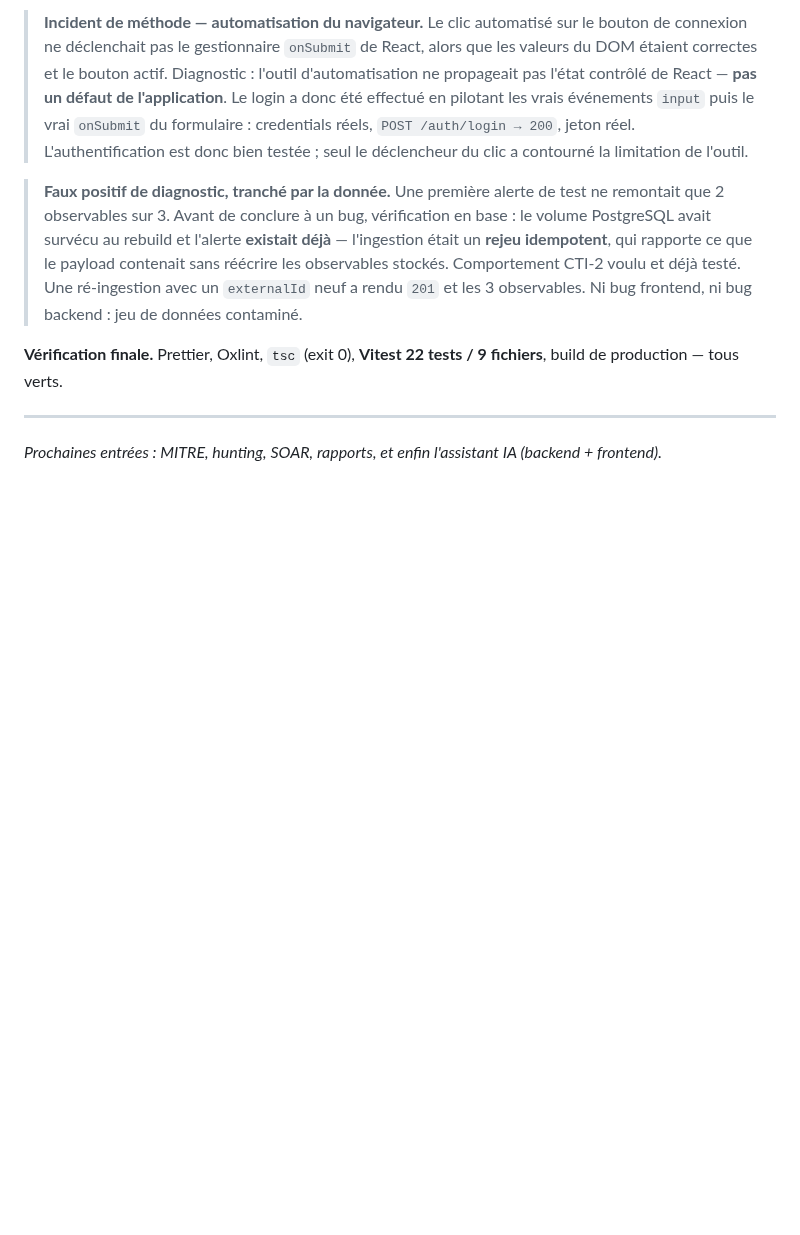
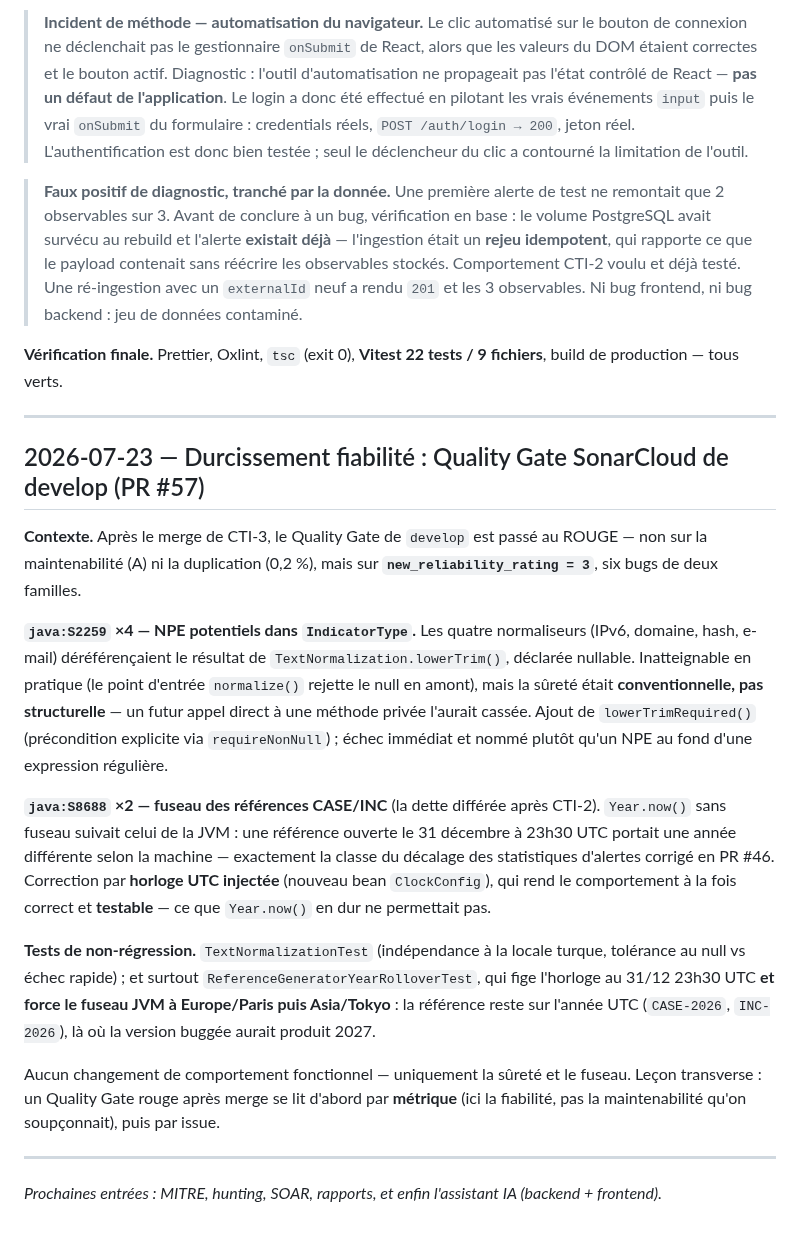
Before and after one commit to imanehajjou2025-lab/smartsoc-enterprise, a Markdown page: docs/rapport-pfe/journal-de-bord.md, the part around the change. Rendered like a GitHub page; blank space fills up the shorter version.

Commit message:
docs(pfe): record the reliability hardening (S2259 + S8688)
Entree du durcissement fiabilite qui accompagne PR #57 : le Quality Gate
de develop rouge sur la fiabilite (pas la maintenabilite), les quatre
NPE potentiels rendus impossibles structurellement, le fuseau des
references CASE/INC corrige par horloge UTC injectee, et les tests de
passage d annee. La doc voyage avec le correctif, pas dans une PR
separee.

```diff
--- a/docs/rapport-pfe/journal-de-bord.md
+++ b/docs/rapport-pfe/journal-de-bord.md
@@ -1481,5 +1481,43 @@ tests / 9 fichiers**, build de production — tous verts.
 
 ---
 
+## 2026-07-23 — Durcissement fiabilité : Quality Gate SonarCloud de develop (PR #57)
+
+**Contexte.** Après le merge de CTI-3, le Quality Gate de `develop` est
+passé au ROUGE — non sur la maintenabilité (A) ni la duplication (0,2 %),
+mais sur **`new_reliability_rating = 3`**, six bugs de deux familles.
+
+**`java:S2259` ×4 — NPE potentiels dans `IndicatorType`.** Les quatre
+normaliseurs (IPv6, domaine, hash, e-mail) déréférençaient le résultat de
+`TextNormalization.lowerTrim()`, déclarée nullable. Inatteignable en
+pratique (le point d'entrée `normalize()` rejette le null en amont), mais
+la sûreté était **conventionnelle, pas structurelle** — un futur appel
+direct à une méthode privée l'aurait cassée. Ajout de
+`lowerTrimRequired()` (précondition explicite via `requireNonNull`) ;
+échec immédiat et nommé plutôt qu'un NPE au fond d'une expression
+régulière.
+
+**`java:S8688` ×2 — fuseau des références CASE/INC** (la dette différée
+après CTI-2). `Year.now()` sans fuseau suivait celui de la JVM : une
+référence ouverte le 31 décembre à 23h30 UTC portait une année différente
+selon la machine — exactement la classe du décalage des statistiques
+d'alertes corrigé en PR #46. Correction par **horloge UTC injectée**
+(nouveau bean `ClockConfig`), qui rend le comportement à la fois correct
+et **testable** — ce que `Year.now()` en dur ne permettait pas.
+
+**Tests de non-régression.** `TextNormalizationTest` (indépendance à la
+locale turque, tolérance au null vs échec rapide) ; et surtout
+`ReferenceGeneratorYearRolloverTest`, qui fige l'horloge au 31/12 23h30
+UTC **et force le fuseau JVM à Europe/Paris puis Asia/Tokyo** : la
+référence reste sur l'année UTC (`CASE-2026`, `INC-2026`), là où la
+version buggée aurait produit 2027.
+
+Aucun changement de comportement fonctionnel — uniquement la sûreté et le
+fuseau. Leçon transverse : un Quality Gate rouge après merge se lit
+d'abord par **métrique** (ici la fiabilité, pas la maintenabilité qu'on
+soupçonnait), puis par issue.
+
+---
+
 *Prochaines entrées : MITRE, hunting, SOAR, rapports, et enfin
 l'assistant IA (backend + frontend).*
```
